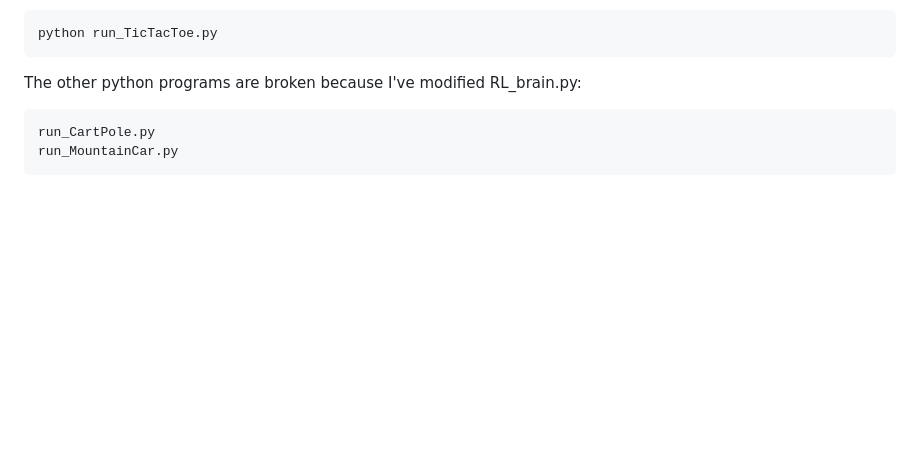
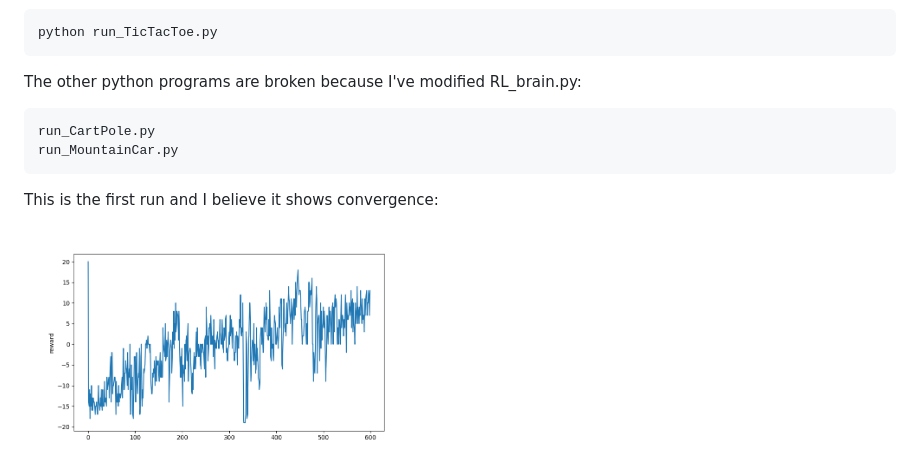
Before and after one commit to Cybernetic1/reinforcement-learning-experiments, a Markdown page: README.md, the part around the change. Drawn GitHub-style; pictures changed too: TTT2-test2-convergence.png (added); blank space fills up the shorter version.

```diff
--- a/README.md
+++ b/README.md
@@ -87,3 +87,7 @@ The other python programs are broken because I've modified RL_brain.py:
 
     run_CartPole.py
     run_MountainCar.py
+
+This is the first run and I believe it shows convergence:
+
+<img src="TTT2-test2-convergence.png" width="400"/>
```
Also changed, not shown: 1 other file.
